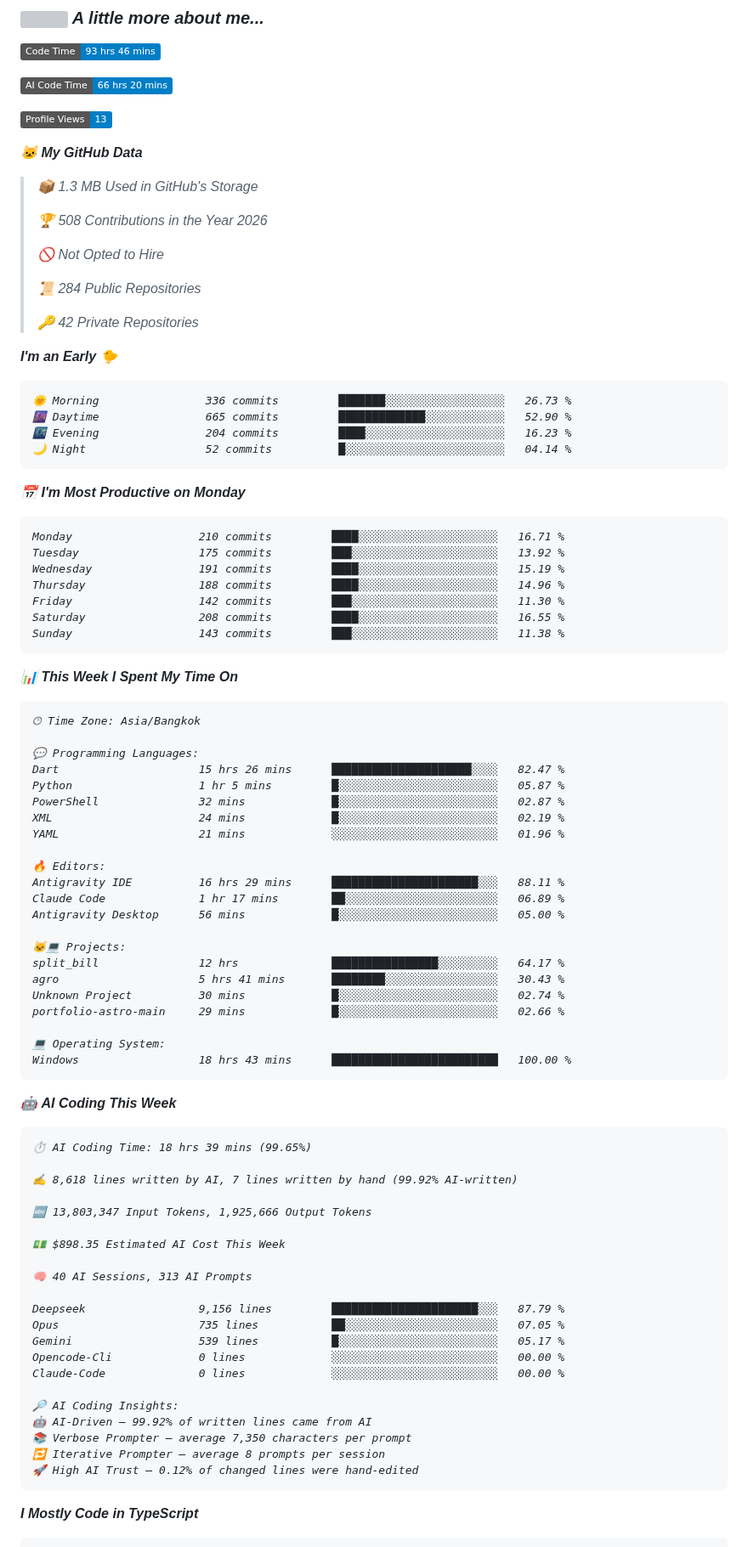
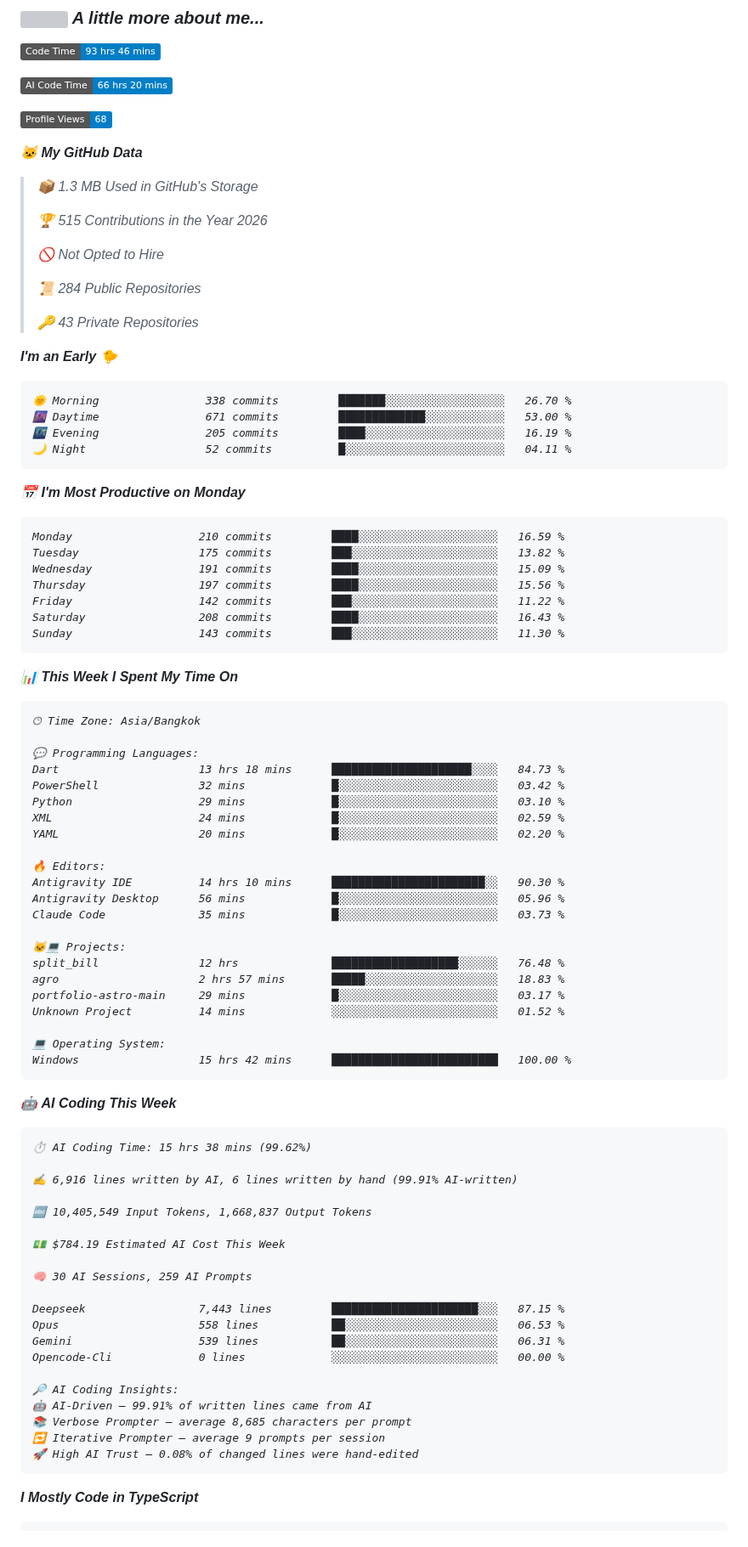
Before and after one commit to Falzz1010/Falzz1010, a Markdown page: README.md, the part around one of its changes. Shown at 85% size. GitHub-like rendering; badges without logos; grey boxes are pictures that could not be loaded.

Commit message:
Updated with Dev Metrics

````diff
--- a/README.md
+++ b/README.md
@@ -13,38 +13,38 @@
 
 ![AI Code Time](http://img.shields.io/badge/AI%20Code%20Time-66%20hrs%2020%20mins-blue?style=flat)
 
-![Profile Views](http://img.shields.io/badge/Profile%20Views-13-blue?style=flat)
+![Profile Views](http://img.shields.io/badge/Profile%20Views-68-blue?style=flat)
 
 **🐱 My GitHub Data**
 
 > 📦 1.3 MB Used in GitHub's Storage
  >
-> 🏆 508 Contributions in the Year 2026
+> 🏆 515 Contributions in the Year 2026
  >
 > 🚫 Not Opted to Hire
  >
 > 📜 284 Public Repositories
  >
-> 🔑 42 Private Repositories
+> 🔑 43 Private Repositories
  >
 **I'm an Early 🐤**
 
 ```text
-🌞 Morning                336 commits         ███████░░░░░░░░░░░░░░░░░░   26.73 %
-🌆 Daytime                665 commits         █████████████░░░░░░░░░░░░   52.90 %
-🌃 Evening                204 commits         ████░░░░░░░░░░░░░░░░░░░░░   16.23 %
-🌙 Night                  52 commits          █░░░░░░░░░░░░░░░░░░░░░░░░   04.14 %
+🌞 Morning                338 commits         ███████░░░░░░░░░░░░░░░░░░   26.70 %
+🌆 Daytime                671 commits         █████████████░░░░░░░░░░░░   53.00 %
+🌃 Evening                205 commits         ████░░░░░░░░░░░░░░░░░░░░░   16.19 %
+🌙 Night                  52 commits          █░░░░░░░░░░░░░░░░░░░░░░░░   04.11 %
 ```
 📅 **I'm Most Productive on Monday**
 
 ```text
-Monday                   210 commits         ████░░░░░░░░░░░░░░░░░░░░░   16.71 %
-Tuesday                  175 commits         ███░░░░░░░░░░░░░░░░░░░░░░   13.92 %
-Wednesday                191 commits         ████░░░░░░░░░░░░░░░░░░░░░   15.19 %
-Thursday                 188 commits         ████░░░░░░░░░░░░░░░░░░░░░   14.96 %
-Friday                   142 commits         ███░░░░░░░░░░░░░░░░░░░░░░   11.30 %
-Saturday                 208 commits         ████░░░░░░░░░░░░░░░░░░░░░   16.55 %
-Sunday                   143 commits         ███░░░░░░░░░░░░░░░░░░░░░░   11.38 %
+Monday                   210 commits         ████░░░░░░░░░░░░░░░░░░░░░   16.59 %
+Tuesday                  175 commits         ███░░░░░░░░░░░░░░░░░░░░░░   13.82 %
+Wednesday                191 commits         ████░░░░░░░░░░░░░░░░░░░░░   15.09 %
+Thursday                 197 commits         ████░░░░░░░░░░░░░░░░░░░░░   15.56 %
+Friday                   142 commits         ███░░░░░░░░░░░░░░░░░░░░░░   11.22 %
+Saturday                 208 commits         ████░░░░░░░░░░░░░░░░░░░░░   16.43 %
+Sunday                   143 commits         ███░░░░░░░░░░░░░░░░░░░░░░   11.30 %
 ```
 
 
@@ -54,51 +54,50 @@ Sunday                   143 commits         ███░░░░░░░░
 🕑︎ Time Zone: Asia/Bangkok
 
 💬 Programming Languages:
-Dart                     15 hrs 26 mins      █████████████████████░░░░   82.47 %
-Python                   1 hr 5 mins         █░░░░░░░░░░░░░░░░░░░░░░░░   05.87 %
-PowerShell               32 mins             █░░░░░░░░░░░░░░░░░░░░░░░░   02.87 %
-XML                      24 mins             █░░░░░░░░░░░░░░░░░░░░░░░░   02.19 %
-YAML                     21 mins             ░░░░░░░░░░░░░░░░░░░░░░░░░   01.96 %
+Dart                     13 hrs 18 mins      █████████████████████░░░░   84.73 %
+PowerShell               32 mins             █░░░░░░░░░░░░░░░░░░░░░░░░   03.42 %
+Python                   29 mins             █░░░░░░░░░░░░░░░░░░░░░░░░   03.10 %
+XML                      24 mins             █░░░░░░░░░░░░░░░░░░░░░░░░   02.59 %
+YAML                     20 mins             █░░░░░░░░░░░░░░░░░░░░░░░░   02.20 %
 
 🔥 Editors:
-Antigravity IDE          16 hrs 29 mins      ██████████████████████░░░   88.11 %
-Claude Code              1 hr 17 mins        ██░░░░░░░░░░░░░░░░░░░░░░░   06.89 %
-Antigravity Desktop      56 mins             █░░░░░░░░░░░░░░░░░░░░░░░░   05.00 %
+Antigravity IDE          14 hrs 10 mins      ███████████████████████░░   90.30 %
+Antigravity Desktop      56 mins             █░░░░░░░░░░░░░░░░░░░░░░░░   05.96 %
+Claude Code              35 mins             █░░░░░░░░░░░░░░░░░░░░░░░░   03.73 %
 
 🐱‍💻 Projects:
-split_bill               12 hrs              ████████████████░░░░░░░░░   64.17 %
-agro                     5 hrs 41 mins       ████████░░░░░░░░░░░░░░░░░   30.43 %
-Unknown Project          30 mins             █░░░░░░░░░░░░░░░░░░░░░░░░   02.74 %
-portfolio-astro-main     29 mins             █░░░░░░░░░░░░░░░░░░░░░░░░   02.66 %
+split_bill               12 hrs              ███████████████████░░░░░░   76.48 %
+agro                     2 hrs 57 mins       █████░░░░░░░░░░░░░░░░░░░░   18.83 %
+portfolio-astro-main     29 mins             █░░░░░░░░░░░░░░░░░░░░░░░░   03.17 %
+Unknown Project          14 mins             ░░░░░░░░░░░░░░░░░░░░░░░░░   01.52 %
 
 💻 Operating System:
-Windows                  18 hrs 43 mins      █████████████████████████   100.00 %
+Windows                  15 hrs 42 mins      █████████████████████████   100.00 %
 ```
 
 🤖 **AI Coding This Week**
 
 ```text
-⏱ AI Coding Time: 18 hrs 39 mins (99.65%)
+⏱ AI Coding Time: 15 hrs 38 mins (99.62%)
 
-✍️ 8,618 lines written by AI, 7 lines written by hand (99.92% AI-written)
+✍️ 6,916 lines written by AI, 6 lines written by hand (99.91% AI-written)
 
-🔤 13,803,347 Input Tokens, 1,925,666 Output Tokens
+🔤 10,405,549 Input Tokens, 1,668,837 Output Tokens
 
-💵 $898.35 Estimated AI Cost This Week
+💵 $784.19 Estimated AI Cost This Week
 
-🧠 40 AI Sessions, 313 AI Prompts
+🧠 30 AI Sessions, 259 AI Prompts
 
-Deepseek                 9,156 lines         ██████████████████████░░░   87.79 %
-Opus                     735 lines           ██░░░░░░░░░░░░░░░░░░░░░░░   07.05 %
-Gemini                   539 lines           █░░░░░░░░░░░░░░░░░░░░░░░░   05.17 %
+Deepseek                 7,443 lines         ██████████████████████░░░   87.15 %
+Opus                     558 lines           ██░░░░░░░░░░░░░░░░░░░░░░░   06.53 %
+Gemini                   539 lines           ██░░░░░░░░░░░░░░░░░░░░░░░   06.31 %
 Opencode-Cli             0 lines             ░░░░░░░░░░░░░░░░░░░░░░░░░   00.00 %
-Claude-Code              0 lines             ░░░░░░░░░░░░░░░░░░░░░░░░░   00.00 %
 
 🔎 AI Coding Insights:
-🤖 AI-Driven — 99.92% of written lines came from AI
-📚 Verbose Prompter — average 7,350 characters per prompt
-🔁 Iterative Prompter — average 8 prompts per session
-🚀 High AI Trust — 0.12% of changed lines were hand-edited
+🤖 AI-Driven — 99.91% of written lines came from AI
+📚 Verbose Prompter — average 8,685 characters per prompt
+🔁 Iterative Prompter — average 9 prompts per session
+🚀 High AI Trust — 0.08% of changed lines were hand-edited
 ```
 
 **I Mostly Code in TypeScript**
````
Also changed, not shown: other parts of README.md (+5 -5 lines), assets/bar_graph.png.
